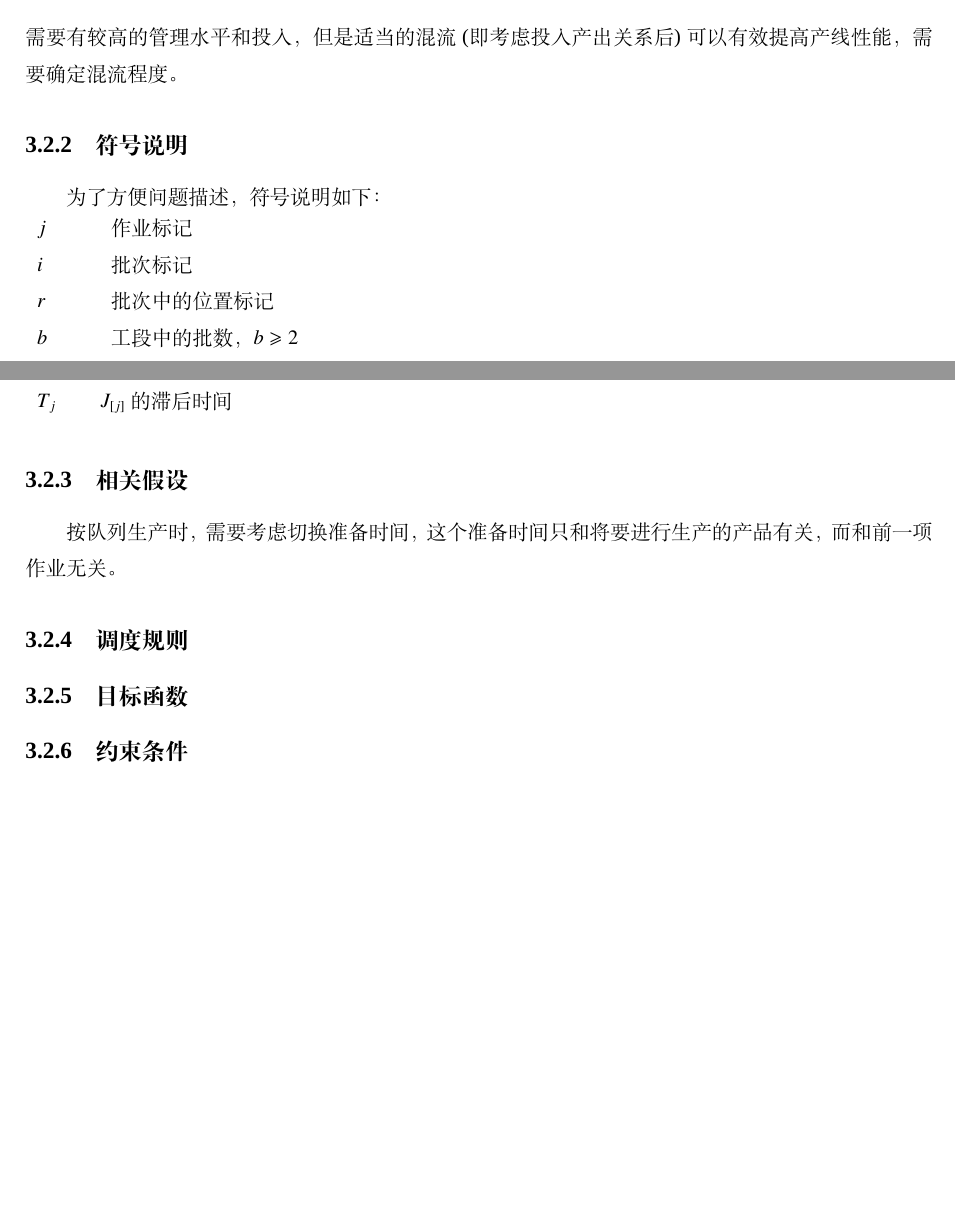
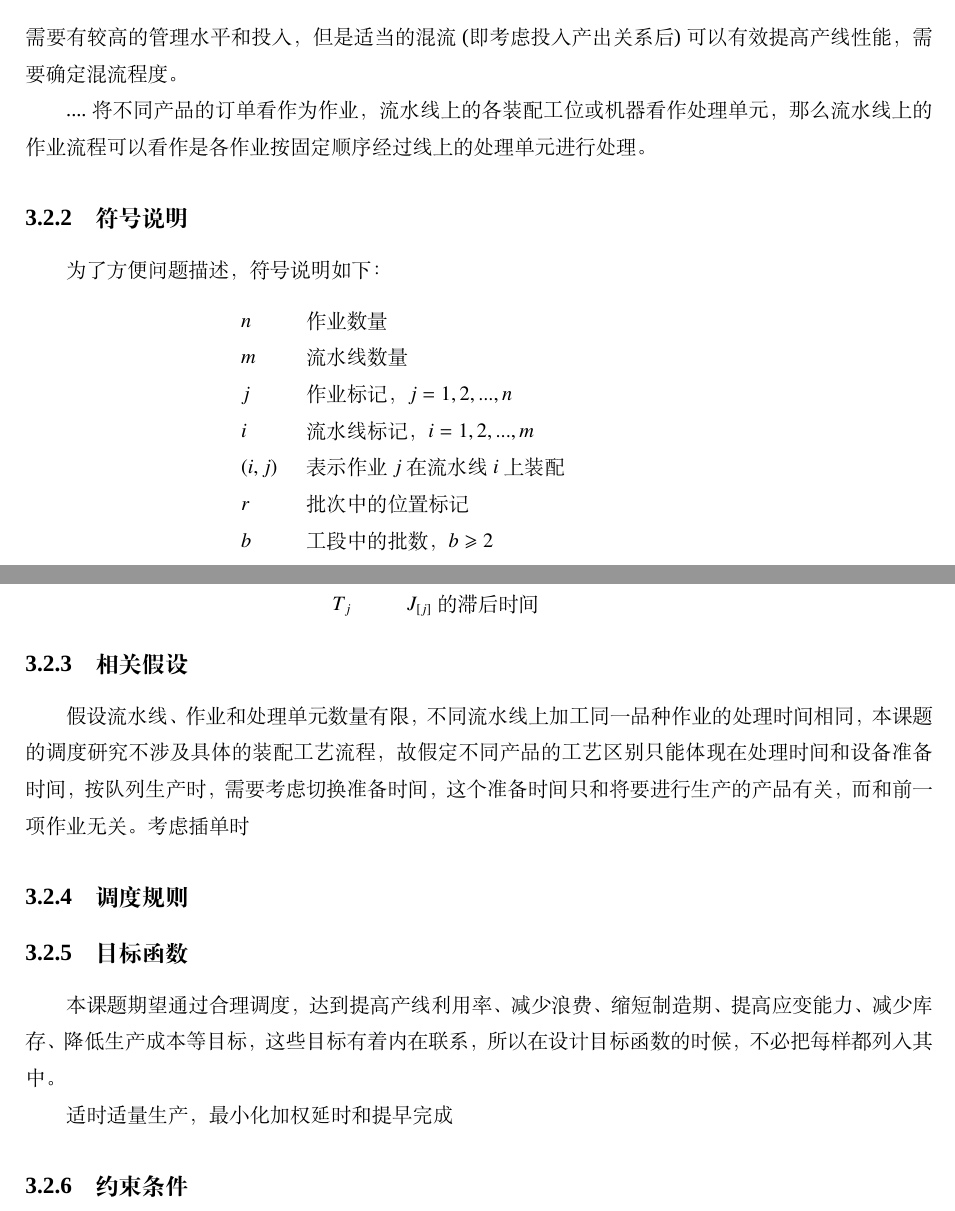
Before and after one commit to skychan/mythesis, a LaTeX thesis (graduation/Thesis.tex, which reads graduation/thesis/analysisandmodel.tex): two parts of pages 16 and 17 of 22, joined at a grey line, cut so that both start at the same text, the shorter picture padded with empty space. Compiled offline with XeLaTeX; a missing font is replaced by an installed copy or a similar font.

Commit message:
继续写模型建立

```diff
--- a/graduation/thesis/analysisandmodel.tex
+++ b/graduation/thesis/analysisandmodel.tex
@@ -67,6 +67,9 @@
 \end{figure}
 
 根据这样的目标，对所需生产的订单进行排列组合，较为均匀地安排在各流水线上，以期获得均衡的生产线利用率、减少换线时间浪费、缩短完工时间、降低生产成本。此外，虽然实施完全均衡化生产需要有较高的管理水平和投入，但是适当的混流(即考虑投入产出关系后)可以有效提高产线性能，需要确定混流程度。
+
+....将不同产品的订单看作为作业，流水线上的各装配工位或机器看作处理单元，那么流水线上的作业流程可以看作是各作业按固定顺序经过线上的处理单元进行处理。
+
 \subsection{符号说明}
-为了方便问题描述，符号说明如下：%\\[5pt]
+为了方便问题描述，符号说明如下：
 
@@ -73,6 +77,10 @@
 \begin{supertabular}{ll}
-$j$ & 作业标记 \\
-$i$ & 批次标记\\
+$n$ & 作业数量\\
+$m$ & 流水线数量\\
+$j$ & 作业标记，$j = 1,2,...,n$\\
+$i$ & 流水线标记，$i = 1,2,...,m$\\
+$(i,j)$ & 表示作业$j$在流水线$i$上装配\\
+%%%%%%%%%%%%
 $r$ & 批次中的位置标记\\
 $b$ & 工段中的批数，$b\geqslant2$\\
 $c$ & 工段1的批量\\
@@ -105,6 +113,5 @@ $d_j$ & $J_j$的工期\\
 $d_{[j]}$ & $J_{[j]}$在工段2的工期\\
 $C_{1,[i]}$ & 批$i$在工段1的完工时间\\
 $C_{2,[j]}$ & $J_{[j]}$在工段2的完工时间\\
-$T_j$ & $J_{[j]}$的滞后时间\\[10pt]
-%$$ & \\
+$T_j$ & $J_{[j]}$的滞后时间\\
 \end{supertabular}
@@ -111,10 +121,18 @@ $T_j$ & $J_{[j]}$的滞后时间\\[10pt]
 \subsection{相关假设}
+
+假设流水线、作业和处理单元数量有限，
+不同流水线上加工同一品种作业的处理时间相同，
+本课题的调度研究不涉及具体的装配工艺流程，故假定不同产品的工艺区别只能体现在处理时间和设备准备时间，
 按队列生产时，需要考虑切换准备时间，这个准备时间只和将要进行生产的产品有关，而和前一项作业无关。
+考虑插单时
+
 
 \subsection{调度规则}
 
 \subsection{目标函数}
+本课题期望通过合理调度，达到提高产线利用率、减少浪费、缩短制造期、提高应变能力、减少库存、降低生产成本等目标，这些目标有着内在联系，所以在设计目标函数的时候，不必把每样都列入其中。
 
+适时适量生产，最小化加权延时和提早完成
 \subsection{约束条件}
 
 
```
Also changed, not shown: graduation/thesis/analysisandmodel.tex (6 more changed lines).
